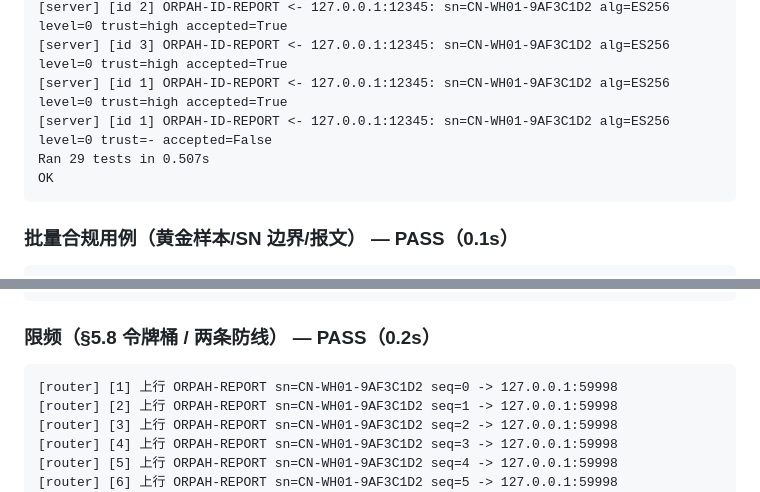
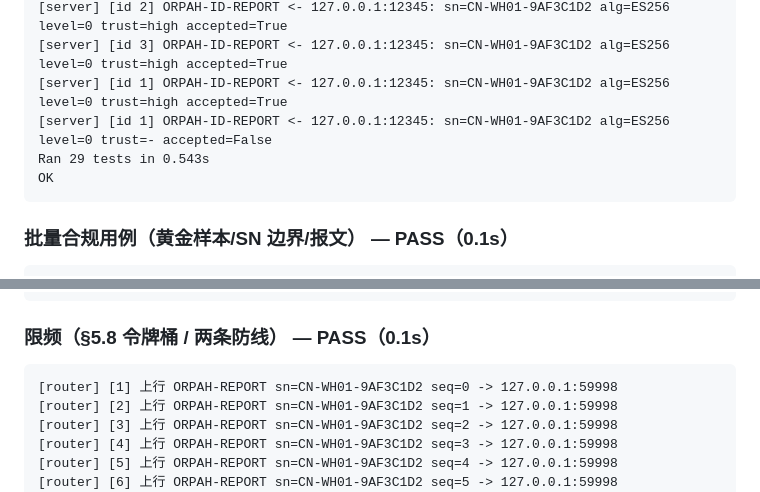
Before and after one commit to Orpah/orpah-over-halow, a Markdown page: checks_report.md, 2 parts joined by grey strips. Drawn GitHub-style.

```diff
--- a/checks_report.md
+++ b/checks_report.md
@@ -115,7 +109,7 @@
     [server] [id 3] ORPAH-ID-REPORT <- 127.0.0.1:12345: sn=CN-WH01-9AF3C1D2 alg=ES256 level=0 trust=high accepted=True
     [server] [id 1] ORPAH-ID-REPORT <- 127.0.0.1:12345: sn=CN-WH01-9AF3C1D2 alg=ES256 level=0 trust=high accepted=True
     [server] [id 1] ORPAH-ID-REPORT <- 127.0.0.1:12345: sn=CN-WH01-9AF3C1D2 alg=ES256 level=0 trust=- accepted=False
-    Ran 29 tests in 0.507s
+    Ran 29 tests in 0.543s
     OK
 
 ### 批量合规用例（黄金样本/SN 边界/报文） — PASS（0.1s）
@@ -180,7 +174,7 @@
       OK   replay.html 导出带可信度（CSV 列 + GPX 扩展/小结 + GeoJSON trusts）
       OK   replay.html 跑多帧持续偏差扫描（biasScan + 剔除最狠者后重扫）
 
-### 限频（§5.8 令牌桶 / 两条防线） — PASS（0.2s）
+### 限频（§5.8 令牌桶 / 两条防线） — PASS（0.1s）
 
     [router] [1] 上行 ORPAH-REPORT sn=CN-WH01-9AF3C1D2 seq=0 -> 127.0.0.1:59998
     [router] [2] 上行 ORPAH-REPORT sn=CN-WH01-9AF3C1D2 seq=1 -> 127.0.0.1:59998
```
Also changed, not shown: other parts of checks_report.md (+12 -72 lines), AGENTS.md (+14 -0 lines).
